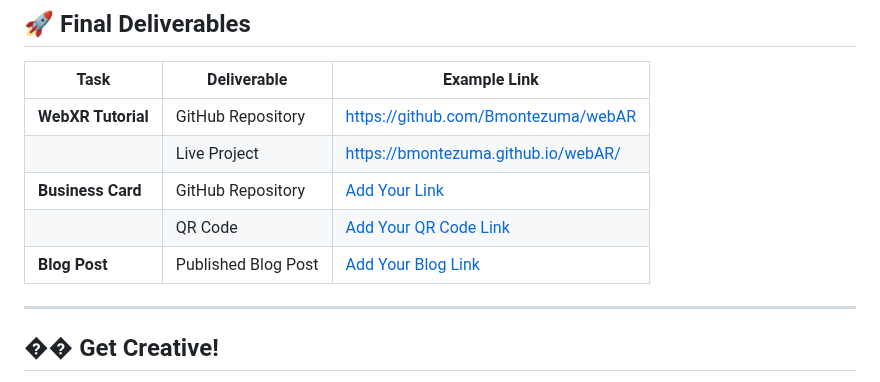
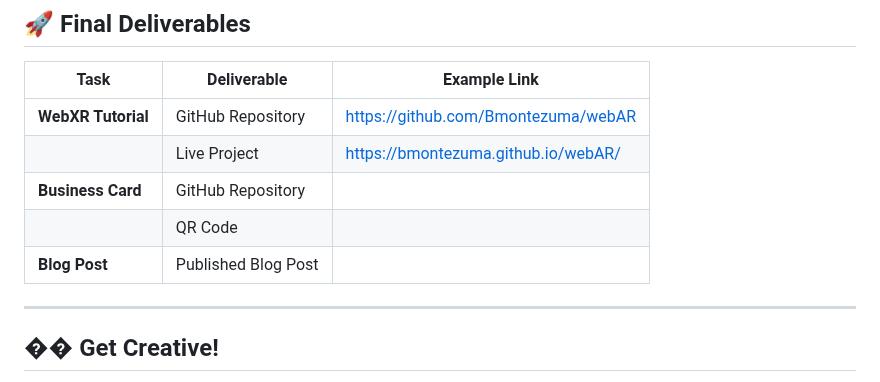
Before and after one commit to Bmontezuma/webAR, a Markdown page: README.md, the part around the change. GitHub-like rendering.

```diff
--- a/README.md
+++ b/README.md
@@ -93,9 +93,9 @@ Write a blog post to reflect on your journey and share your insights.
 |------------------------|-------------------------------------------|-------------------------------------------------|
 | **WebXR Tutorial**     | GitHub Repository                        | [https://github.com/Bmontezuma/webAR](#)       |
 |                        | Live Project                             | [https://bmontezuma.github.io/webAR/](#)       |
-| **Business Card**      | GitHub Repository                        | [Add Your Link](#)                              |
-|                        | QR Code                                  | [Add Your QR Code Link](#)                     |
-| **Blog Post**          | Published Blog Post                      | [Add Your Blog Link](#)                         |
+| **Business Card**      | GitHub Repository                        | [](#)                              |
+|                        | QR Code                                  | [](#)                     |
+| **Blog Post**          | Published Blog Post                      | [](#)                         |
 
 ---
 
```
